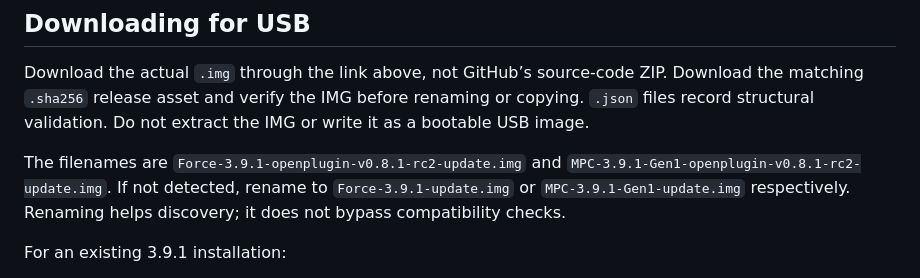
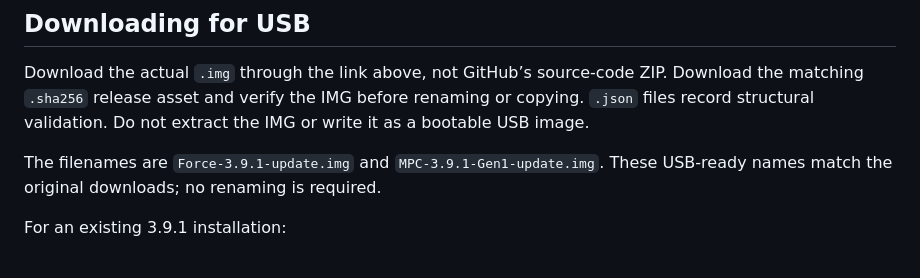
Before and after one commit to MagicStino/force-openplugin, a Markdown page: docs/DOWNLOADS.md, the part around one of its changes. Drawn GitHub-style.

Commit message:
Use USB-ready filenames for the verified Force and MPC RC2 downloads

```diff
--- a/docs/DOWNLOADS.md
+++ b/docs/DOWNLOADS.md
@@ -21,7 +21,7 @@ to install the OpenPlugin additions, after backing up projects and choosing the
 Download the actual `.img` through the link above, not GitHub’s source-code ZIP.
 Download the matching `.sha256` release asset and verify the IMG before renaming or copying. `.json` files record structural validation. Do not extract the IMG or write it as a bootable USB image.
 
-The filenames are `Force-3.9.1-openplugin-v0.8.1-rc2-update.img` and `MPC-3.9.1-Gen1-openplugin-v0.8.1-rc2-update.img`. If not detected, rename to `Force-3.9.1-update.img` or `MPC-3.9.1-Gen1-update.img` respectively. Renaming helps discovery; it does not bypass compatibility checks.
+The filenames are `Force-3.9.1-update.img` and `MPC-3.9.1-Gen1-update.img`. These USB-ready names match the original downloads; no renaming is required.
 
 For an existing 3.9.1 installation:
 
```
Also changed, not shown: other parts of docs/DOWNLOADS.md (+2 -2 lines).
